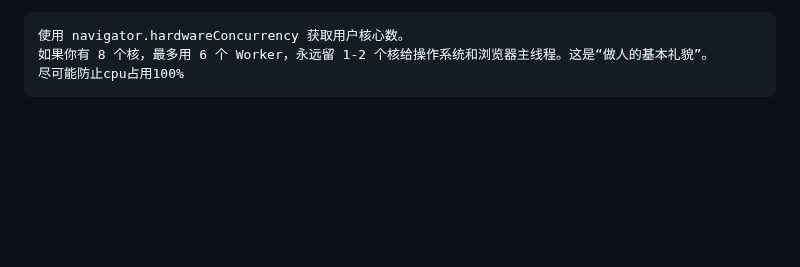
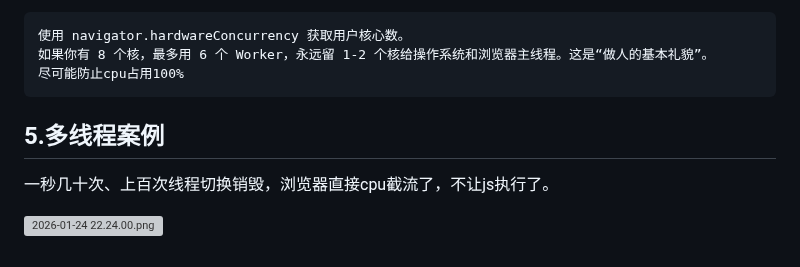
Before and after one commit to DengDengDengF/Algorithm-Summarize, a Markdown page: 任务队列-工作池-merkle树-分块锁.md, the part around the change. Rendered like a GitHub page; blank space fills up the shorter version; grey boxes are pictures that could not be loaded.

Commit message:
极端环境下cpu对线程节流

````diff
--- a/任务队列-工作池-merkle树-分块锁.md
+++ b/任务队列-工作池-merkle树-分块锁.md
@@ -174,3 +174,9 @@ ELSE IF (只是做秒传或断点续传标识) THEN
 如果你有 8 个核，最多用 6 个 Worker，永远留 1-2 个核给操作系统和浏览器主线程。这是“做人的基本礼貌”。
 尽可能防止cpu占用100%
 ```
+
+## 5.多线程案例
+
+一秒几十次、上百次线程切换销毁，浏览器直接cpu截流了，不让js执行了。
+
+![2026-01-24 22.24.00.png](https://s2.loli.net/2026/01/24/nXLVwJc9WkT3Y4K.png)
````
